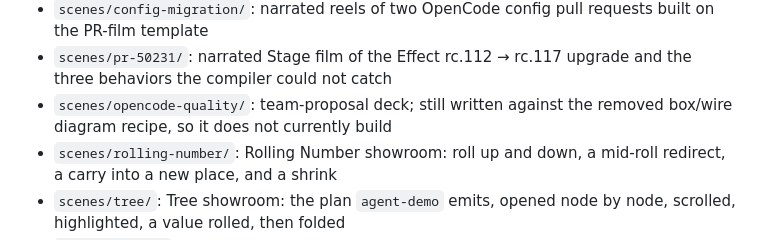
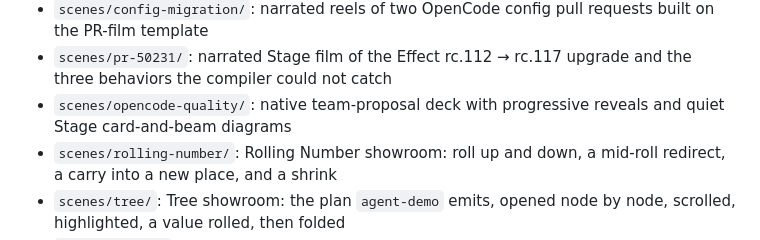
Before and after one commit to 96Ems/psychopomp, a Markdown page: ARCHITECTURE.md, the part around the change. GitHub-like rendering.

Commit message:
docs: describe opencode-quality as its in-progress Stage deck

```diff
--- a/ARCHITECTURE.md
+++ b/ARCHITECTURE.md
@@ -122,7 +122,7 @@ Scene Programs (`scenes/`), each emitting a Scene Plan, Deck, or Reel:
 - `scenes/pr-walkthrough/`: narrated PR explainer reels; `src/film.rs` is the shared PR-film template (header, chips, behavior and code segments)
 - `scenes/config-migration/`: narrated reels of two OpenCode config pull requests built on the PR-film template
 - `scenes/pr-50231/`: narrated Stage film of the Effect rc.112 → rc.117 upgrade and the three behaviors the compiler could not catch
-- `scenes/opencode-quality/`: team-proposal deck; still written against the removed box/wire diagram recipe, so it does not currently build
+- `scenes/opencode-quality/`: native team-proposal deck with progressive reveals and quiet Stage card-and-beam diagrams
 - `scenes/rolling-number/`: Rolling Number showroom: roll up and down, a mid-roll redirect, a carry into a new place, and a shrink
 - `scenes/tree/`: Tree showroom: the plan `agent-demo` emits, opened node by node, scrolled, highlighted, a value rolled, then folded
 - `scenes/charts/`: Plot and Lanes showroom: critically damped vs bouncy springs, a riding playhead with its velocity arrow, a retarget beside a restart from rest (all from compiled Property Tracks), then Lanes of the plot's own channels
```
